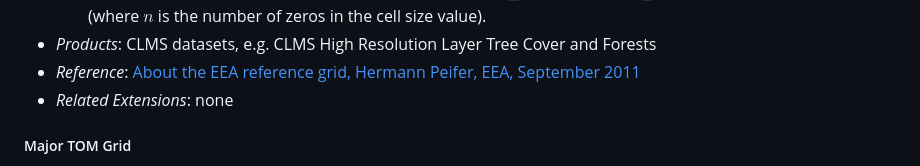
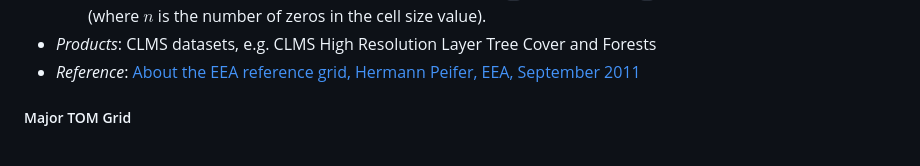
Before and after one commit to stac-extensions/grid, a Markdown page: README.md, the part around the change. GitHub-like rendering.

Commit message:
Remove 'Related Extensions' section from EEA in README
Removed the 'Related Extensions' section from the README.

```diff
--- a/README.md
+++ b/README.md
@@ -195,7 +195,6 @@ that of the 7.5-minute quad, followed by NE, NW, SW, or SE for the DOQQ.
     (where $n$ is the number of zeros in the cell size value).
 - *Products*: CLMS datasets, e.g. CLMS High Resolution Layer Tree Cover and Forests
 - *Reference*: [About the EEA reference grid, Hermann Peifer, EEA, September 2011](https://www.eea.europa.eu/data-and-maps/data/eea-reference-grids-1/about-the-eea-reference-grid/eea_reference_grid_v1.pdf/at_download/file)
-- *Related Extensions*: none
 
 ##### Major TOM Grid
 
```
